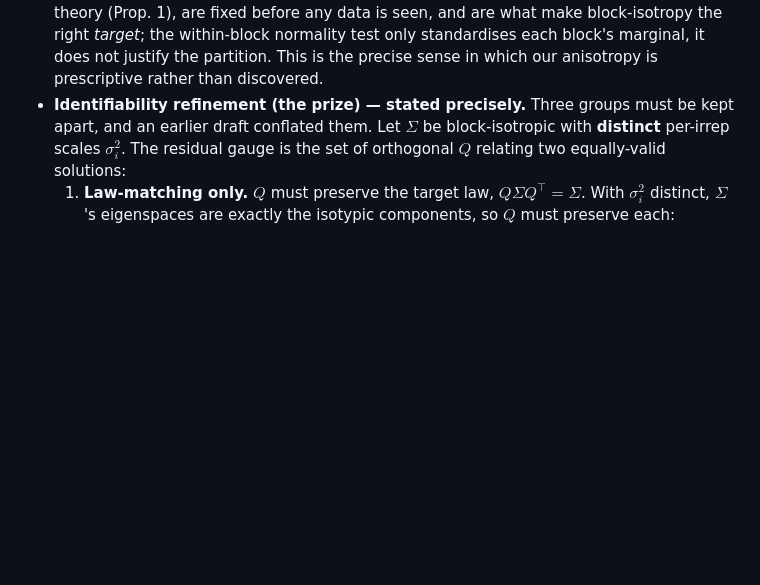
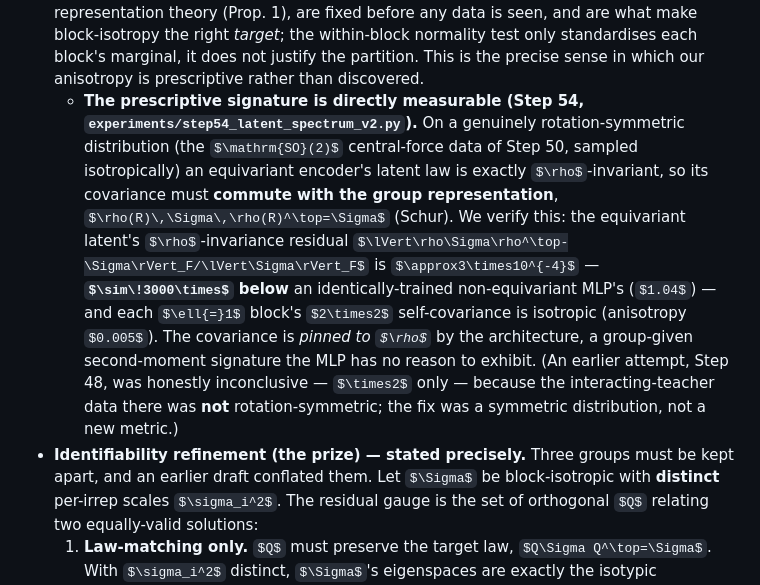
Before and after one commit to TimothyWang418/se3-ejepa, a Markdown page: papers/equivariant_lejepa.md, the part around the change. GitHub-like rendering; some formulas as TeX source; blank space fills up the shorter version.

```diff
--- a/papers/equivariant_lejepa.md
+++ b/papers/equivariant_lejepa.md
@@ -162,6 +162,17 @@ symmetry and PSD-ness of $\Sigma$ pass to $B_i$. $\qquad\blacksquare$
   any data is seen, and are what make block-isotropy the right *target*; the within-block normality test
   only standardises each block's marginal, it does not justify the partition. This is the precise sense
   in which our anisotropy is prescriptive rather than discovered.
+  - **The prescriptive signature is directly measurable (Step 54, `experiments/step54_latent_spectrum_v2.py`).**
+    On a genuinely rotation-symmetric distribution (the $\mathrm{SO}(2)$ central-force data of Step 50, sampled
+    isotropically) an equivariant encoder's latent law is exactly $\rho$-invariant, so its covariance must
+    **commute with the group representation**, $\rho(R)\,\Sigma\,\rho(R)^\top=\Sigma$ (Schur). We verify this:
+    the equivariant latent's $\rho$-invariance residual $\lVert\rho\Sigma\rho^\top-\Sigma\rVert_F/\lVert\Sigma\rVert_F$
+    is $\approx3\times10^{-4}$ — **$\sim\!3000\times$ below** an identically-trained non-equivariant MLP's
+    ($1.04$) — and each $\ell{=}1$ block's $2\times2$ self-covariance is isotropic (anisotropy $0.005$). The
+    covariance is *pinned to $\rho$* by the architecture, a group-given second-moment signature the MLP has no
+    reason to exhibit. (An earlier attempt, Step 48, was honestly inconclusive — $\times2$ only — because the
+    interacting-teacher data there was **not** rotation-symmetric; the fix was a symmetric distribution, not a
+    new metric.)
 - **Identifiability refinement (the prize) — stated precisely.** Three groups must be kept apart, and
   an earlier draft conflated them. Let $\Sigma$ be block-isotropic with **distinct** per-irrep scales
   $\sigma_i^2$. The residual gauge is the set of orthogonal $Q$ relating two equally-valid solutions:
```
Also changed, not shown: papers/figures/step54_latent_spectrum_v2.png (added), 2 other files.
